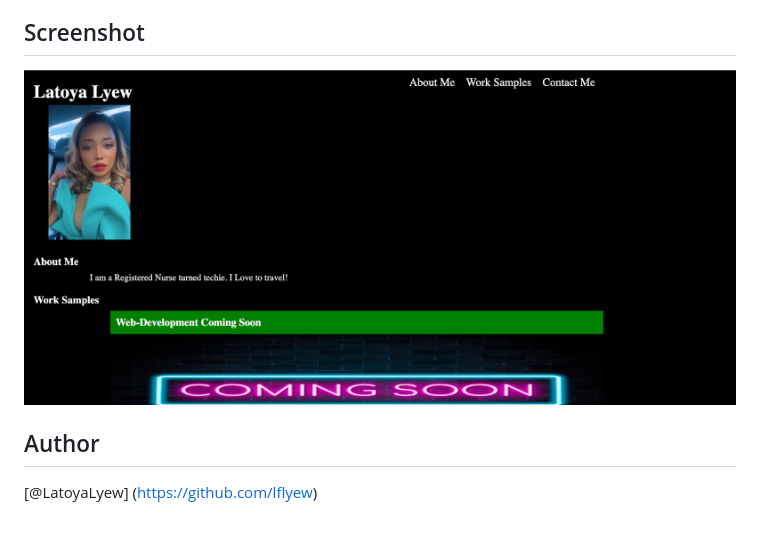
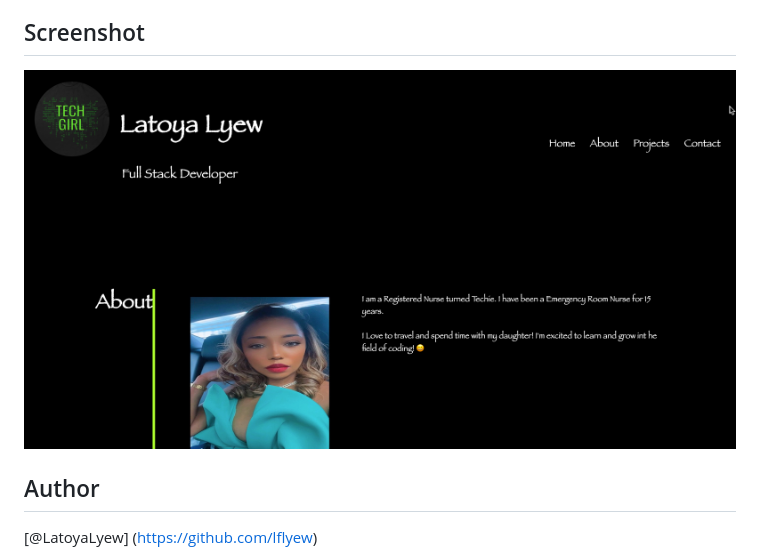
Before and after one commit to lflyew/Professional-Portfolio, a Markdown page: README.md, the part around the change. GitHub-like rendering; pictures changed too: assets/images/2022-11-10_15-58-39.png (added); blank space fills up the shorter version.

```diff
--- a/README.md
+++ b/README.md
@@ -14,7 +14,7 @@ This challenges is the begining stages of building a professional portfolio for
 
 ## Screenshot
 
-![Screenshot](./assets/images/snippet.png)
+![Screenshot](./assets/images/2022-11-10_15-58-39.png)
 
 
 ## Author
```
